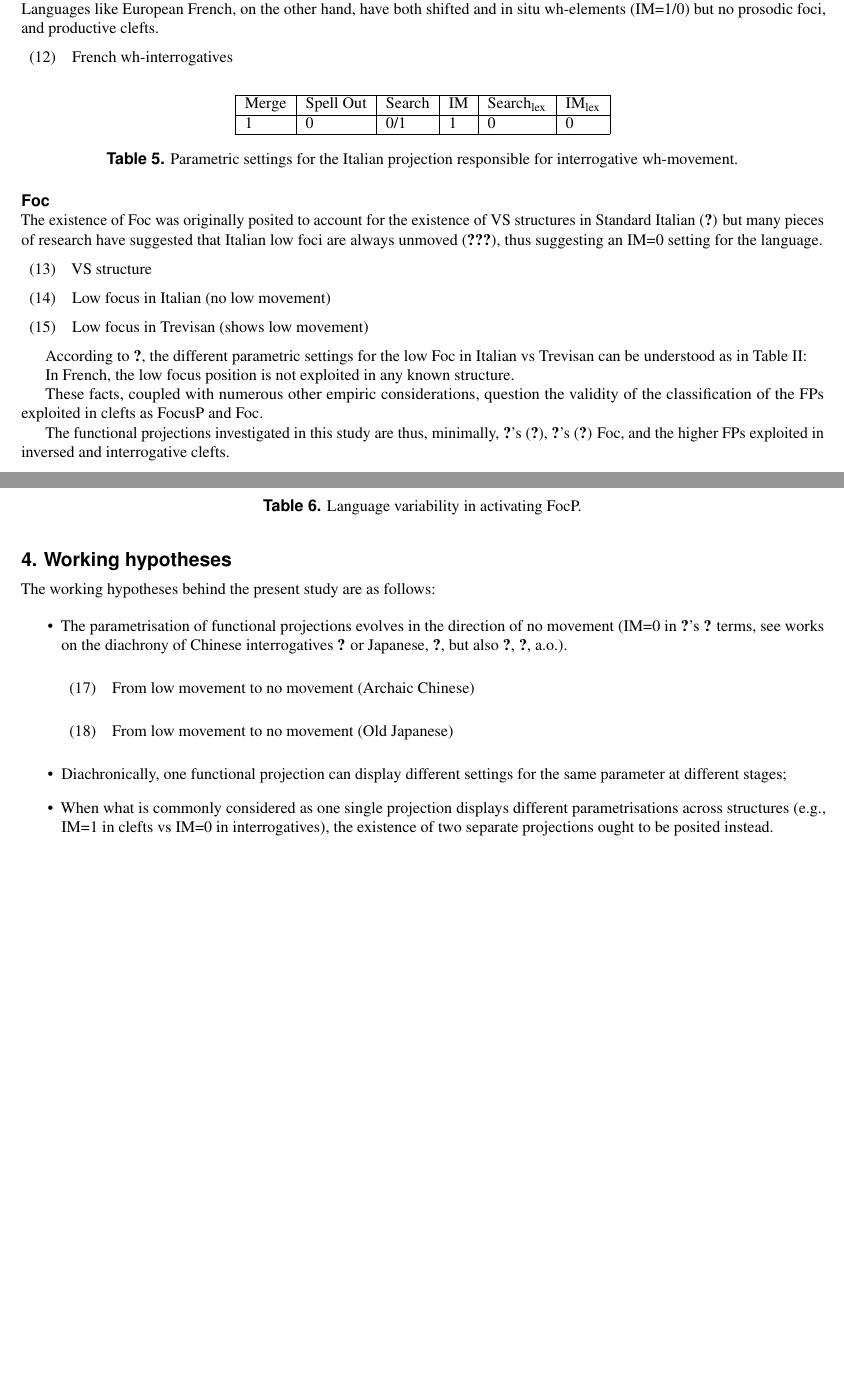
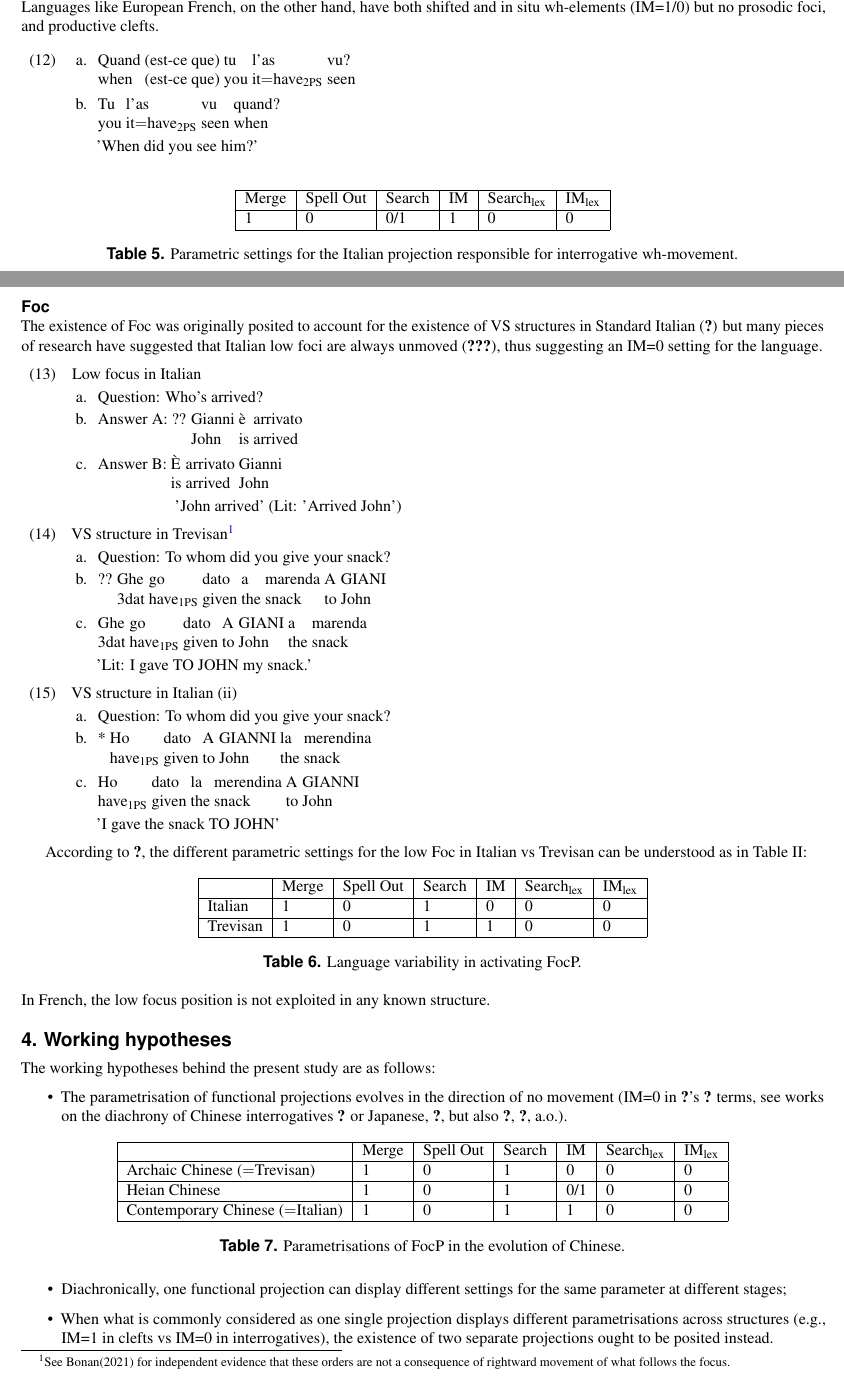
Before and after one commit to CaterinaBi/parameters-corpus-work, a LaTeX paper (handout/file/main.tex): two parts of pages 4 and 5 of 10, joined at a grey line, cut so that both start at the same text, the shorter picture padded with empty space. Compiled offline with pdfLaTeX.

Commit message:
Completes hypotheses section

```diff
--- a/handout/file/main.tex
+++ b/handout/file/main.tex
@@ -284,7 +299,14 @@ However, while the former are systematically attracted into SpecFocusP in Standa
 \noindent Languages like European French, on the other hand, have both shifted and in situ wh-elements (IM=1/0) but no prosodic foci, and productive clefts.
 
 \begin{exe}
-    \ex French wh-interrogatives
+    \ex
+        \begin{xlist}
+            \ex  \gll Quand (est-ce que) tu l'as vu?\\
+            when (est-ce que) you it$=$have\textsubscript{2PS} seen\\
+            \ex  \gll Tu l'as vu quand?\\
+            you it$=$have\textsubscript{2PS} seen when\\
+            \glt 'When did you see him?'
+        \end{xlist}
 \end{exe}
 
 \begin{table}[H]
@@ -304,15 +326,39 @@ However, while the former are systematically attracted into SpecFocusP in Standa
 The existence of Foc was originally posited to account for the existence of VS structures in Standard Italian (\citealt{belletti2004}) but many pieces of research have suggested that Italian low foci are always unmoved (\citealt{cardinaletti2001,sameklodovici15,bonan21}), thus suggesting an IM=0 setting for the language.
 
 \begin{exe}
-    \ex VS structure
+    \ex Low focus in Italian
+    \begin{xlist}
+    \ex Question: Who's arrived?
+    \ex \gll Answer A: ?? Gianni è arrivato\\
+    {} {} {} John is arrived\\
+    \ex \gll Answer B: È arrivato Gianni\\
+    {} {} is arrived John\\
+    \glt \hspace{16mm} 'John arrived' (Lit: 'Arrived John')
+    \end{xlist}
 \end{exe}
 
 \begin{exe}
-    \ex Low focus in Italian (no low movement)
+    \ex VS structure in Trevisan\footnote{See Bonan(2021) for independent evidence that these orders are not a consequence of rightward movement of what follows the focus.}
+        \begin{xlist}
+            \ex Question: To whom did you give your snack?
+            \ex \gll ?? Ghe go dato a marenda A GIANI\\
+            {} 3dat have\textsubscript{1PS} given the snack to John\\
+            \ex \gll Ghe go dato A GIANI a marenda\\
+            3dat have\textsubscript{1PS} given to John the snack\\
+            \glt 'Lit: I gave TO JOHN my snack.'
+        \end{xlist}
 \end{exe}
 
 \begin{exe}
-    \ex Low focus in Trevisan (shows low movement)
+    \ex VS structure in Italian (ii)
+        \begin{xlist}
+            \ex Question: To whom did you give your snack?
+            \ex \gll * Ho dato A GIANNI la merendina\\
+            {} have\textsubscript{1PS} given to John the snack\\
+            \ex \gll Ho dato la merendina A GIANNI\\
+            have\textsubscript{1PS} given the snack to John\\
+            \glt 'I gave the snack TO JOHN'
+        \end{xlist}
 \end{exe}
 
 According to \citet{bonan22}, the different parametric settings for the low Foc in Italian vs Trevisan can be understood as in Table II:
@@ -331,15 +377,7 @@ According to \citet{bonan22}, the different parametric settings for the low Foc
     \caption{\label{tab:samp2}Language variability in activating FocP.}
     \end{table}
 
-In French, the low focus position is not exploited in any known structure.
-
-These facts, coupled with numerous other empiric considerations, question the validity of the classification of the FPs exploited in clefts as FocusP and Foc.
-
-The functional projections investigated in this study are thus, minimally, \citeauthor{rizzi1997fine}’s (\citeyear{rizzi1997fine}), \citeauthor{belletti2004}’s (\citeyear{belletti2004}) Foc, and the higher FPs exploited in inversed and interrogative clefts.
-
-\begin{exe}
-    \ex
-\end{exe}
+\noindent In French, the low focus position is not exploited in any known structure.
 
 \section*{4. Working hypotheses}
 The working hypotheses behind the present study are as follows:
@@ -347,12 +385,21 @@ The working hypotheses behind the present study are as follows:
 \begin{itemize}
 \item The parametrisation of functional projections evolves in the direction of no movement (IM=0 in \citeauthor{rizzi2017}’s \citeyear{rizzi2017} terms, see works on the diachrony of Chinese interrogatives \citealt{aldridge2010clause} or Japanese, \citealt{aldridge2009old}, but also \citealt{roberts2003syntactic}, \citealt{dadan2019}, a.o.).
 
-\begin{exe}
-    \ex From low movement to no movement (Archaic Chinese)
-\end{exe}
-\begin{exe}
-    \ex From low movement to no movement (Old Japanese)
-\end{exe}
+\begin{table}[ht]
+    \centering
+    \begin{tabular}{|l|l|l|l|l|l|l|}
+    \hline
+     & Merge & Spell Out & Search & IM & Search\textsubscript{lex} & IM\textsubscript{lex} \\
+    \hline
+    Archaic Chinese ($=$Trevisan) & 1 & 0 & 1 & 0 & 0 & 0\\
+    \hline
+    Heian Chinese & 1 & 0 & 1 & 0/1 & 0 & 0 \\
+    \hline
+    Contemporary Chinese ($=$Italian) & 1 & 0 & 1 & 1 & 0 & 0 \\
+    \hline
+    \end{tabular}
+    \caption{\label{tab:samp2}Parametrisations of FocP in the evolution of Chinese.}
+    \end{table}
 
 \item Diachronically, one functional projection can display different settings for the same parameter at different stages;
 
```
Also changed, not shown: handout/file/main.pdf, handout/file/main.tex (19 more changed lines), 5 other files.
